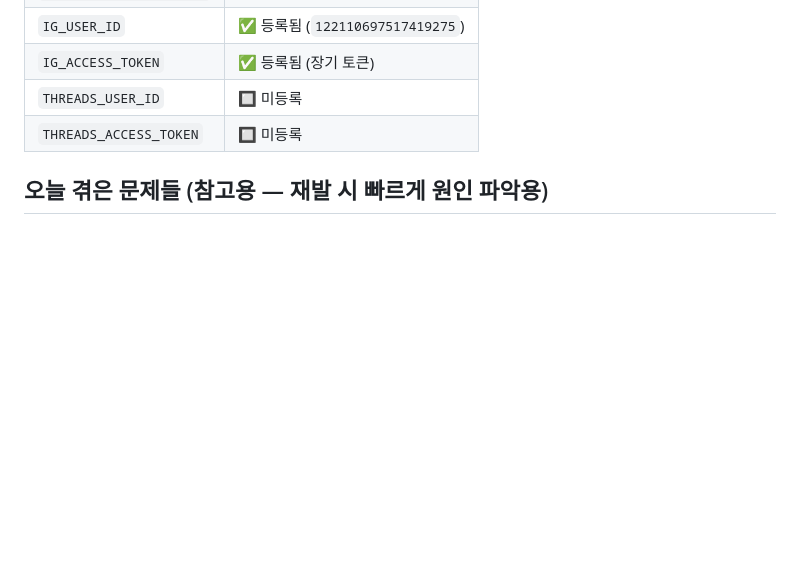
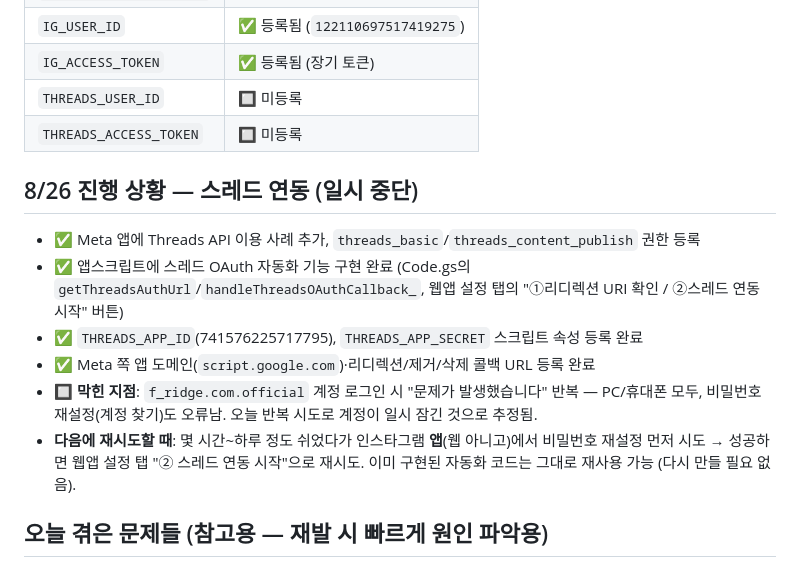
Before and after one commit to sekim386-del/yulsite, a Markdown page: NEXT_STEPS.md, the part around the change. Rendered like a GitHub page; blank space fills up the shorter version.

Commit message:
재개 체크리스트 업데이트: 스레드 연동 진행상황 및 계정 잠금 이슈 기록

```diff
--- a/NEXT_STEPS.md
+++ b/NEXT_STEPS.md
@@ -56,6 +56,15 @@
 | `THREADS_USER_ID` | 🔲 미등록 |
 | `THREADS_ACCESS_TOKEN` | 🔲 미등록 |
 
+## 8/26 진행 상황 — 스레드 연동 (일시 중단)
+
+- ✅ Meta 앱에 Threads API 이용 사례 추가, `threads_basic`/`threads_content_publish` 권한 등록
+- ✅ 앱스크립트에 스레드 OAuth 자동화 기능 구현 완료 (Code.gs의 `getThreadsAuthUrl`/`handleThreadsOAuthCallback_`, 웹앱 설정 탭의 "①리디렉션 URI 확인 / ②스레드 연동 시작" 버튼)
+- ✅ `THREADS_APP_ID`(741576225717795), `THREADS_APP_SECRET` 스크립트 속성 등록 완료
+- ✅ Meta 쪽 앱 도메인(`script.google.com`)·리디렉션/제거/삭제 콜백 URL 등록 완료
+- 🔲 **막힌 지점**: `f_ridge.com.official` 계정 로그인 시 "문제가 발생했습니다" 반복 — PC/휴대폰 모두, 비밀번호 재설정(계정 찾기)도 오류남. 오늘 반복 시도로 계정이 일시 잠긴 것으로 추정됨.
+- **다음에 재시도할 때**: 몇 시간~하루 정도 쉬었다가 인스타그램 **앱**(웹 아니고)에서 비밀번호 재설정 먼저 시도 → 성공하면 웹앱 설정 탭 "② 스레드 연동 시작"으로 재시도. 이미 구현된 자동화 코드는 그대로 재사용 가능 (다시 만들 필요 없음).
+
 ## 오늘 겪은 문제들 (참고용 — 재발 시 빠르게 원인 파악용)
 
 - **스크립트 속성 이름 오타**: `GEMINI_API_KEY` 저장할 때 띄어쓰기가 섞여 들어가서("GEMINI_API_ KEY") 인식 안 됐던 적 있음 → 속성 이름 저장 후 꼭 재확인
```
